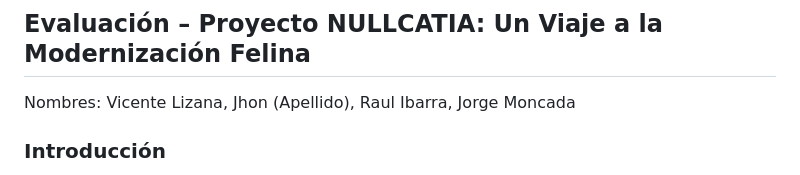
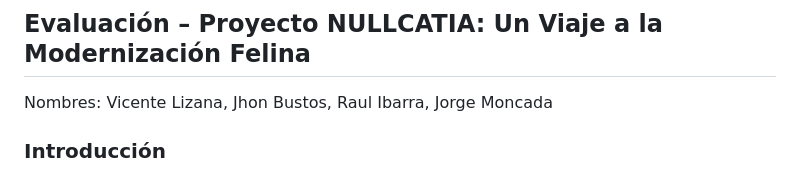
Before and after one commit to rullroice/NullCatia, a Markdown page: README.md, the part around the change. GitHub-like rendering.

```diff
--- a/README.md
+++ b/README.md
@@ -1,5 +1,5 @@
 ## Evaluación – Proyecto NULLCATIA: Un Viaje a la Modernización Felina
-Nombres: Vicente Lizana, Jhon (Apellido), Raul Ibarra, Jorge Moncada
+Nombres: Vicente Lizana, Jhon Bustos, Raul Ibarra, Jorge Moncada
 
 ### Introducción
 
```
